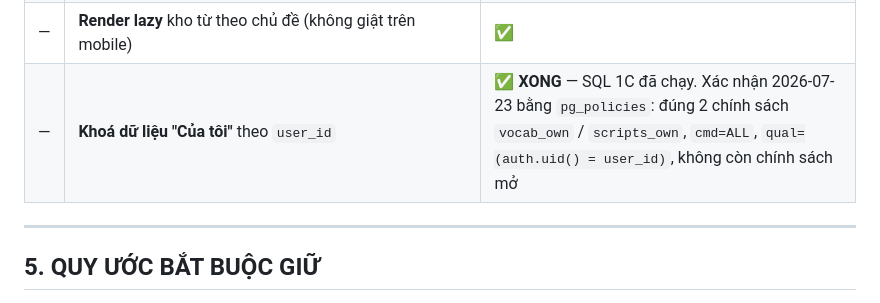
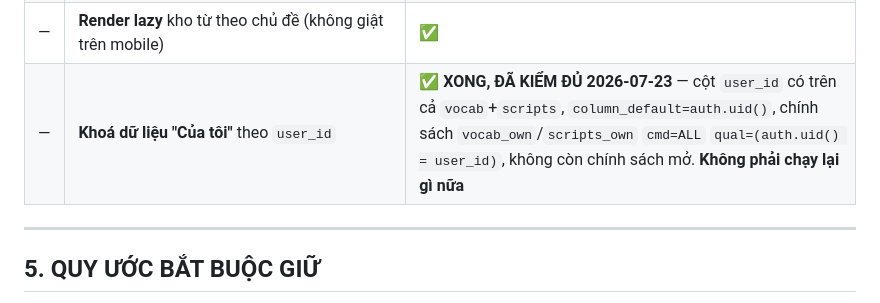
Before and after one commit to tranngocthuy1210/sotayhoctienganh, a Markdown page: HANDOFF.md, the part around the change. Drawn GitHub-style.

Commit message:
HANDOFF: ghi nhan da kiem du 3 tang bao mat khu "Cua toi"
Cot user_id co tren ca vocab + scripts, column_default = auth.uid(),
chinh sach vocab_own / scripts_own cmd=ALL qual=(auth.uid() = user_id).
Khong con viec gi phai chay tren Supabase.

Co-Authored-By: Claude Opus 4.8 <noreply@anthropic.com>

```diff
--- a/HANDOFF.md
+++ b/HANDOFF.md
@@ -68,7 +68,7 @@ Bảng: `vocab`, `scripts`, `recordings`, `allowed_emails`. Bucket riêng tư `r
 | — | **1129 bản dịch tiếng Việt** cho toàn bộ câu chép chính tả | ✅ |
 | — | **Giọng người thật** 94 câu Tatoeba CC BY 4.0, có ghi công | ✅ |
 | — | **Render lazy** kho từ theo chủ đề (không giật trên mobile) | ✅ |
-| — | **Khoá dữ liệu "Của tôi"** theo `user_id` | ✅ **XONG** — SQL 1C đã chạy. Xác nhận 2026-07-23 bằng `pg_policies`: đúng 2 chính sách `vocab_own` / `scripts_own`, `cmd=ALL`, `qual=(auth.uid() = user_id)`, không còn chính sách mở |
+| — | **Khoá dữ liệu "Của tôi"** theo `user_id` | ✅ **XONG, ĐÃ KIỂM ĐỦ 2026-07-23** — cột `user_id` có trên cả `vocab`+`scripts`, `column_default=auth.uid()`, chính sách `vocab_own`/`scripts_own` `cmd=ALL` `qual=(auth.uid() = user_id)`, không còn chính sách mở. **Không phải chạy lại gì nữa** |
 
 ---
 
```
